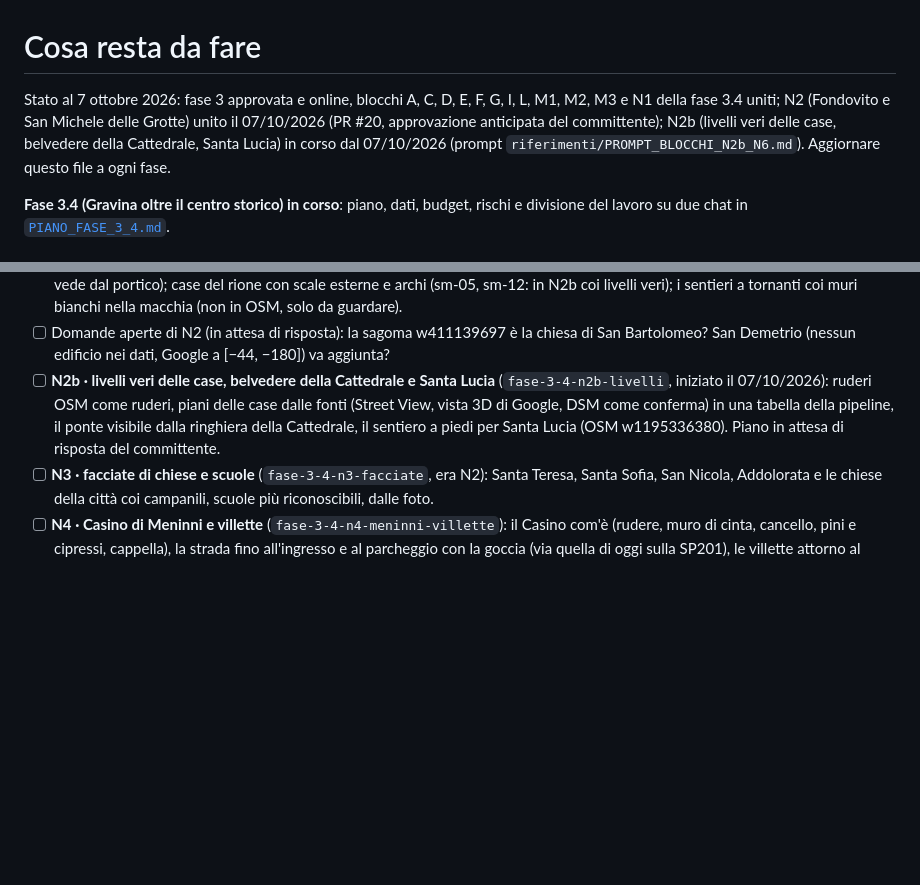
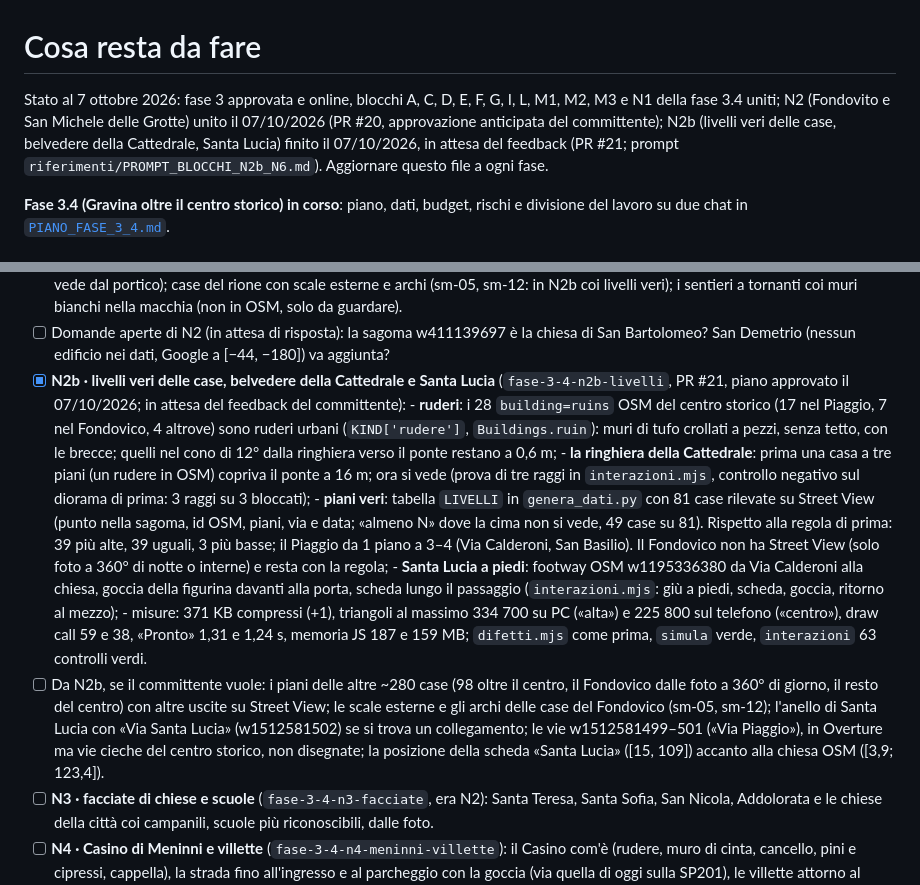
Before and after one commit to giuseppecassano5bit/gravina-3d, a Markdown page: docs/DA_FARE.md, 2 parts joined by grey strips. GitHub-like rendering; blank space fills up the shorter version.

Commit message:
Blocco N2b: resoconto in DA_FARE
Co-Authored-By: Claude Sonnet 5.5 <noreply@anthropic.com>

```diff
--- a/docs/DA_FARE.md
+++ b/docs/DA_FARE.md
@@ -1,6 +1,6 @@
 # Cosa resta da fare
 
-Stato al 7 ottobre 2026: fase 3 approvata e online, blocchi A, C, D, E, F, G, I, L, M1, M2, M3 e N1 della fase 3.4 uniti; N2 (Fondovito e San Michele delle Grotte) unito il 07/10/2026 (PR #20, approvazione anticipata del committente); N2b (livelli veri delle case, belvedere della Cattedrale, Santa Lucia) in corso dal 07/10/2026 (prompt `riferimenti/PROMPT_BLOCCHI_N2b_N6.md`).
+Stato al 7 ottobre 2026: fase 3 approvata e online, blocchi A, C, D, E, F, G, I, L, M1, M2, M3 e N1 della fase 3.4 uniti; N2 (Fondovito e San Michele delle Grotte) unito il 07/10/2026 (PR #20, approvazione anticipata del committente); N2b (livelli veri delle case, belvedere della Cattedrale, Santa Lucia) finito il 07/10/2026, in attesa del feedback (PR #21; prompt `riferimenti/PROMPT_BLOCCHI_N2b_N6.md`).
 Aggiornare questo file a ogni fase.
 
 **Fase 3.4 (Gravina oltre il centro storico) in corso**: piano, dati, budget, rischi e divisione
@@ -165,10 +165,27 @@ Ordine: I → D → E → L → M1 → M2 → M3 → N1 → N2 → N3 → N4 →
       livelli veri); i sentieri a tornanti coi muri bianchi nella macchia (non in OSM, solo da guardare).
 - [ ] Domande aperte di N2 (in attesa di risposta): la sagoma w411139697 è la chiesa di San Bartolomeo? San Demetrio
       (nessun edificio nei dati, Google a [−44, −180]) va aggiunta?
-- [ ] **N2b · livelli veri delle case, belvedere della Cattedrale e Santa Lucia** (`fase-3-4-n2b-livelli`, iniziato il
-      07/10/2026): ruderi OSM come ruderi, piani delle case dalle fonti (Street View, vista 3D di Google, DSM come
-      conferma) in una tabella della pipeline, il ponte visibile dalla ringhiera della Cattedrale, il sentiero a piedi
-      per Santa Lucia (OSM w1195336380). Piano in attesa di risposta del committente.
+- [x] **N2b · livelli veri delle case, belvedere della Cattedrale e Santa Lucia** (`fase-3-4-n2b-livelli`, PR #21, piano
+      approvato il 07/10/2026; in attesa del feedback del committente):
+      - **ruderi**: i 28 `building=ruins` OSM del centro storico (17 nel Piaggio, 7 nel Fondovico, 4 altrove) sono ruderi
+        urbani (`KIND['rudere']`, `Buildings.ruin`): muri di tufo crollati a pezzi, senza tetto, con le brecce; quelli nel cono
+        di 12° dalla ringhiera verso il ponte restano a 0,6 m;
+      - **la ringhiera della Cattedrale**: prima una casa a tre piani (un rudere in OSM) copriva il ponte a 16 m; ora si vede
+        (prova di tre raggi in `interazioni.mjs`, controllo negativo sul diorama di prima: 3 raggi su 3 bloccati);
+      - **piani veri**: tabella `LIVELLI` in `genera_dati.py` con 81 case rilevate su Street View (punto nella sagoma, id OSM,
+        piani, via e data; «almeno N» dove la cima non si vede, 49 case su 81). Rispetto alla regola di prima: 39 più alte,
+        39 uguali, 3 più basse; il Piaggio da 1 piano a 3–4 (Via Calderoni, San Basilio). Il Fondovico non ha Street View
+        (solo foto a 360° di notte o interne) e resta con la regola;
+      - **Santa Lucia a piedi**: footway OSM w1195336380 da Via Calderoni alla chiesa, goccia della figurina davanti alla porta,
+        scheda lungo il passaggio (`interazioni.mjs`: giù a piedi, scheda, goccia, ritorno al mezzo);
+      - misure: 371 KB compressi (+1), triangoli al massimo 334 700 su PC («alta») e 225 800 sul telefono («centro»), draw
+        call 59 e 38, «Pronto» 1,31 e 1,24 s, memoria JS 187 e 159 MB; `difetti.mjs` come prima, `simula` verde, `interazioni`
+        63 controlli verdi.
+- [ ] Da N2b, se il committente vuole: i piani delle altre ~280 case (98 oltre il centro, il Fondovico dalle foto a 360°
+      di giorno, il resto del centro) con altre uscite su Street View; le scale esterne e gli archi delle case del Fondovico
+      (sm-05, sm-12); l'anello di Santa Lucia con «Via Santa Lucia» (w1512581502) se si trova un collegamento; le vie
+      w1512581499–501 («Via Piaggio»), in Overture ma vie cieche del centro storico, non disegnate; la posizione della scheda
+      «Santa Lucia» ([15, 109]) accanto alla chiesa OSM ([3,9; 123,4]).
 - [ ] **N3 · facciate di chiese e scuole** (`fase-3-4-n3-facciate`, era N2): Santa Teresa, Santa Sofia,
       San Nicola, Addolorata e le chiese della città coi campanili, scuole più riconoscibili, dalle foto.
 - [ ] **N4 · Casino di Meninni e villette** (`fase-3-4-n4-meninni-villette`): il Casino com'è (rudere,
```
